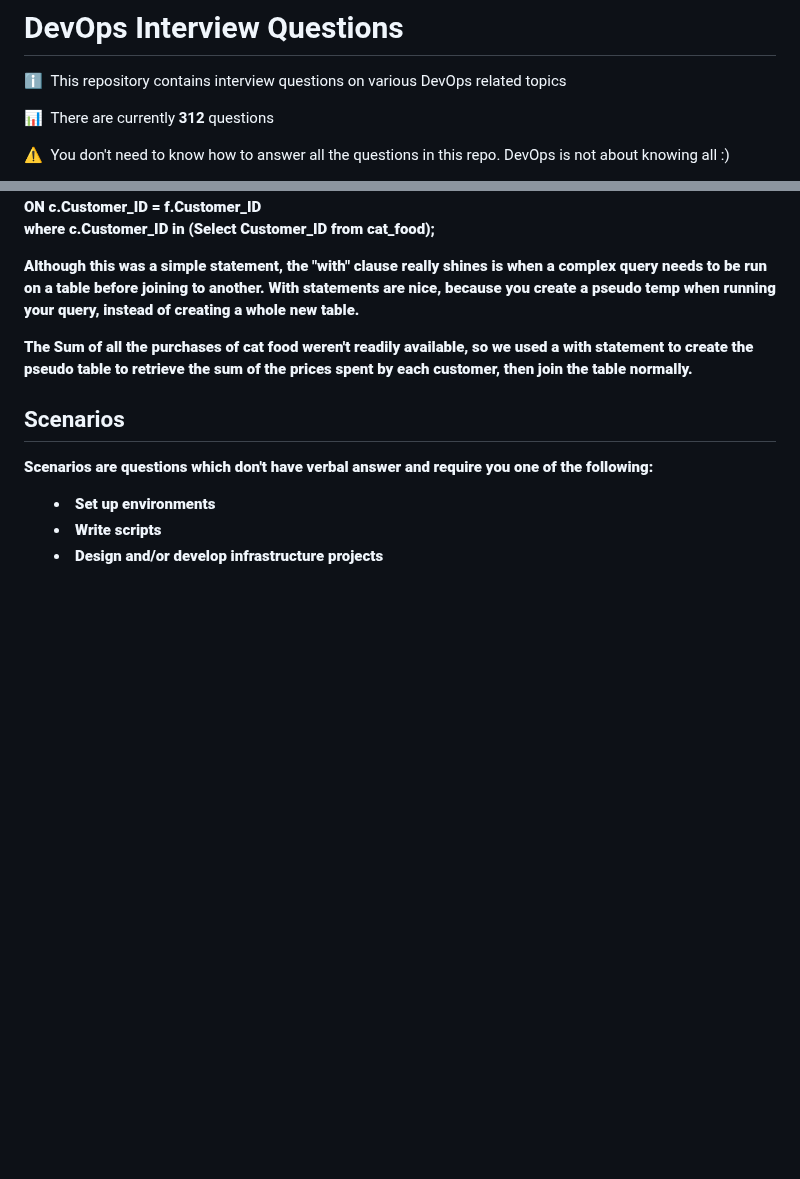
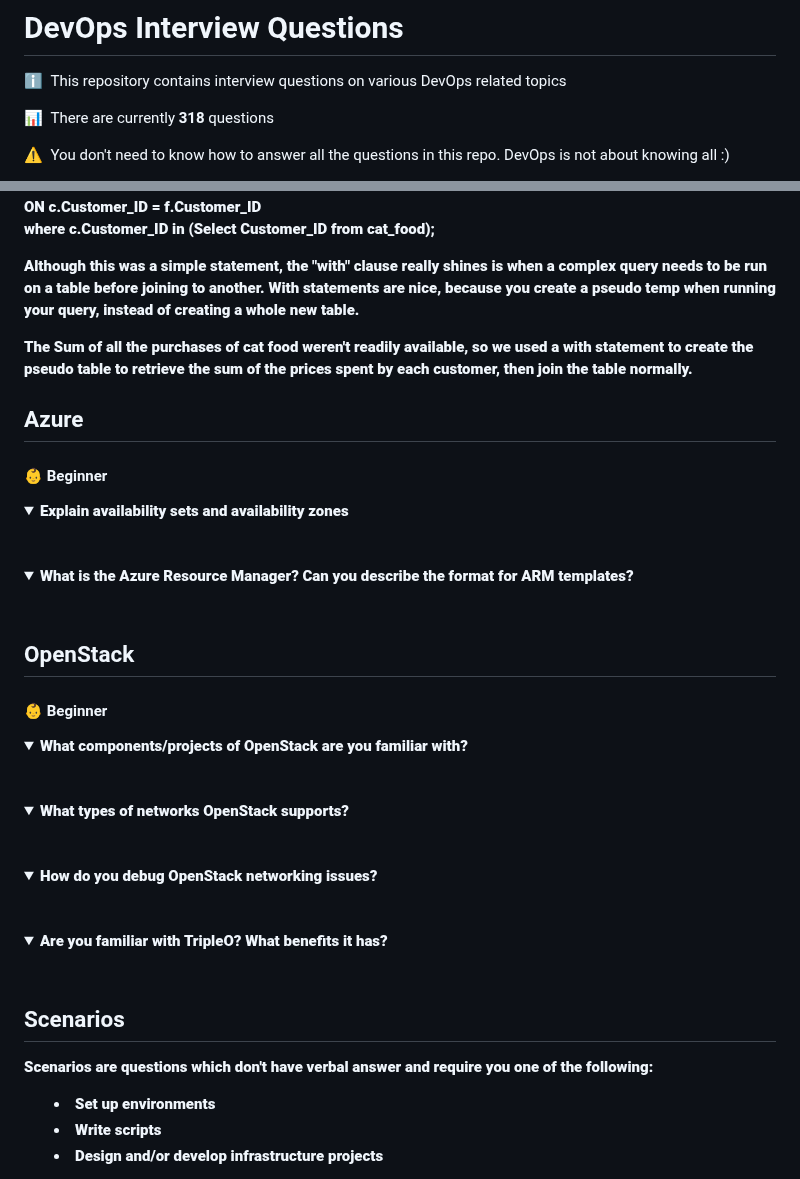
Before and after one commit to bregman-arie/devops-exercises, a Markdown page: README.md, 2 parts joined by grey strips. GitHub-like rendering; folded sections open; blank space fills up the shorter version.

Commit message:
Add OpenStack and Azure questions

```diff
--- a/README.md
+++ b/README.md
@@ -3,7 +3,7 @@
 
 :information_source: &nbsp;This repository contains interview questions on various DevOps related topics
 
-:bar_chart: &nbsp;There are currently **312** questions
+:bar_chart: &nbsp;There are currently **318** questions
 
 :warning: &nbsp;You don't need to know how to answer all the questions in this repo. DevOps is not about knowing all :)
 
@@ -2189,6 +2191,41 @@ The Sum of all the purchases of cat food weren't readily available, so we used a
 the pseudo table to retrieve the sum of the prices spent by each customer, then join the table normally.
 </b></details>
 
+## Azure
+
+<a name="azure-beginner"></a>
+#### :baby: Beginner
+
+<details>
+<summary>Explain availability sets and availability zones</summary><br><b>
+</b></details>
+
+<details>
+<summary>What is the Azure Resource Manager? Can you describe the format for ARM templates?</summary><br><b>
+</b></details>
+
+
+## OpenStack
+
+<a name="openstack-beginner"></a>
+#### :baby: Beginner
+
+<details>
+<summary>What components/projects of OpenStack are you familiar with?</summary><br><b>
+</b></details>
+
+<details>
+<summary>What types of networks OpenStack supports?</summary><br><b>
+</b></details>
+
+<details>
+<summary>How do you debug OpenStack networking issues?</summary><br><b>
+</b></details>
+
+<details>
+<summary>Are you familiar with TripleO? What benefits it has?</summary><br><b>
+</b></details>
+
 ## Scenarios
 
 Scenarios are questions which don't have verbal answer and require you one of the following:
```
Also changed, not shown: other parts of README.md (+2 -0 lines), images/azure.png (added), images/openstack.png (added).
